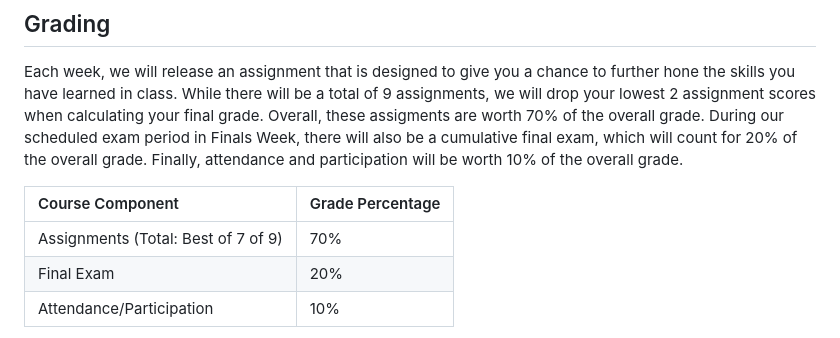
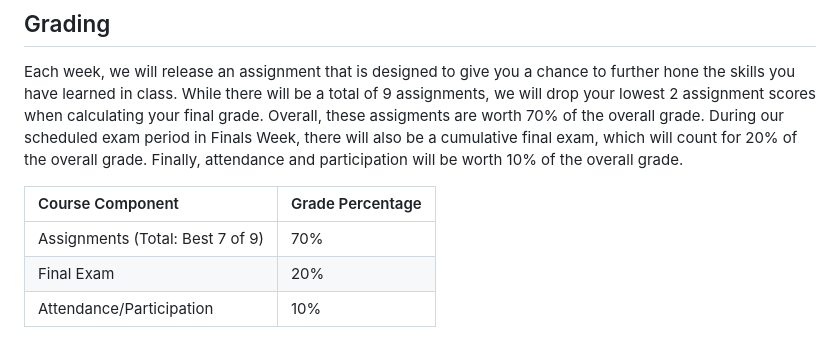
Before and after one commit to macs30113-s23/course-materials, a Markdown page: README.md, the part around the change. Drawn GitHub-style.

Commit message:
Fix typo

```diff
--- a/README.md
+++ b/README.md
@@ -30,7 +30,7 @@ Each week, we will release an assignment that is designed to give you a chance t
 
 | Course Component                      | Grade Percentage  |
 | :-------------                        | :-------------    |
-| Assignments (Total: Best of 7 of 9)   | 70%               |
+| Assignments (Total: Best 7 of 9)      | 70%               |
 | Final Exam                            | 20%               |
 | Attendance/Participation              | 10%               |
 
```
